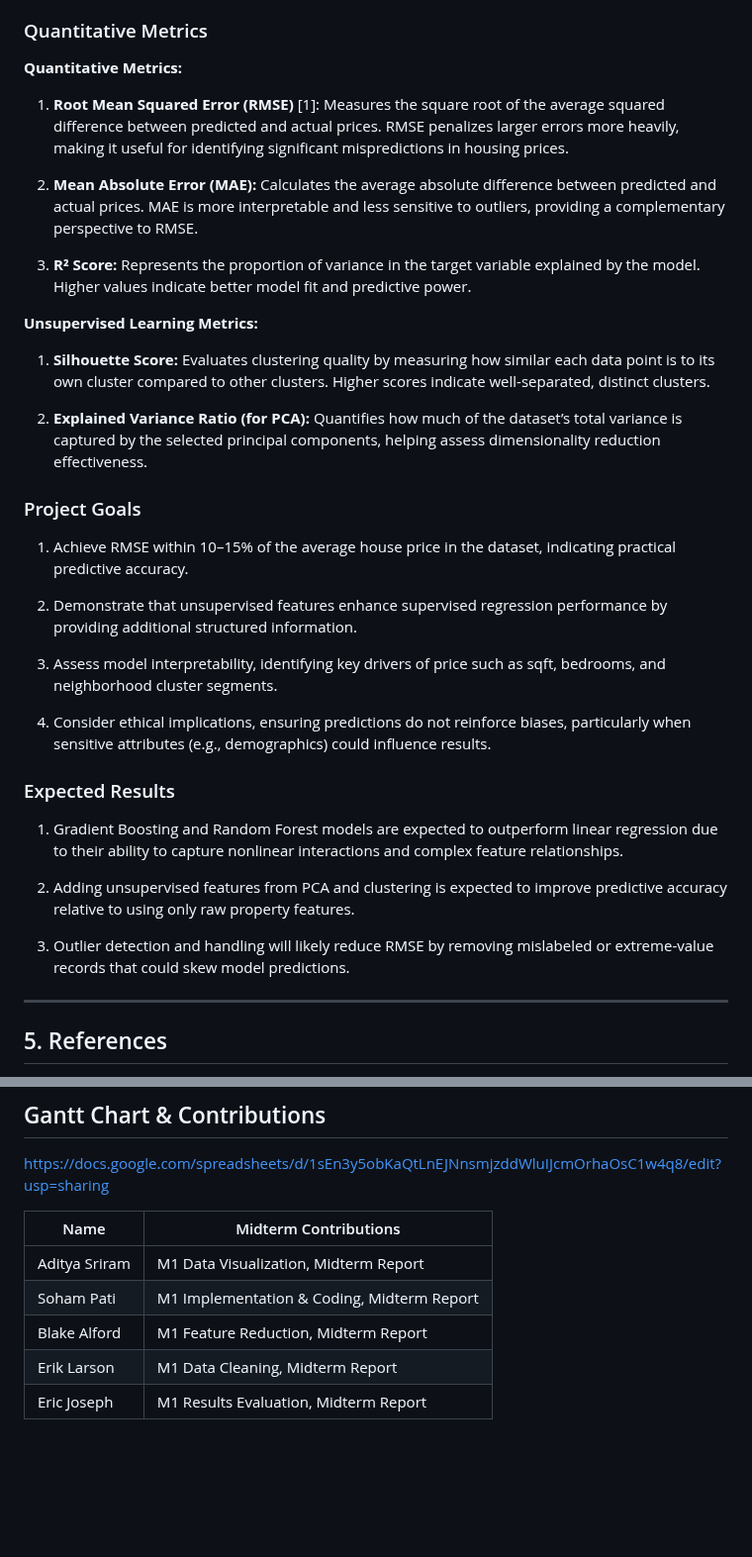
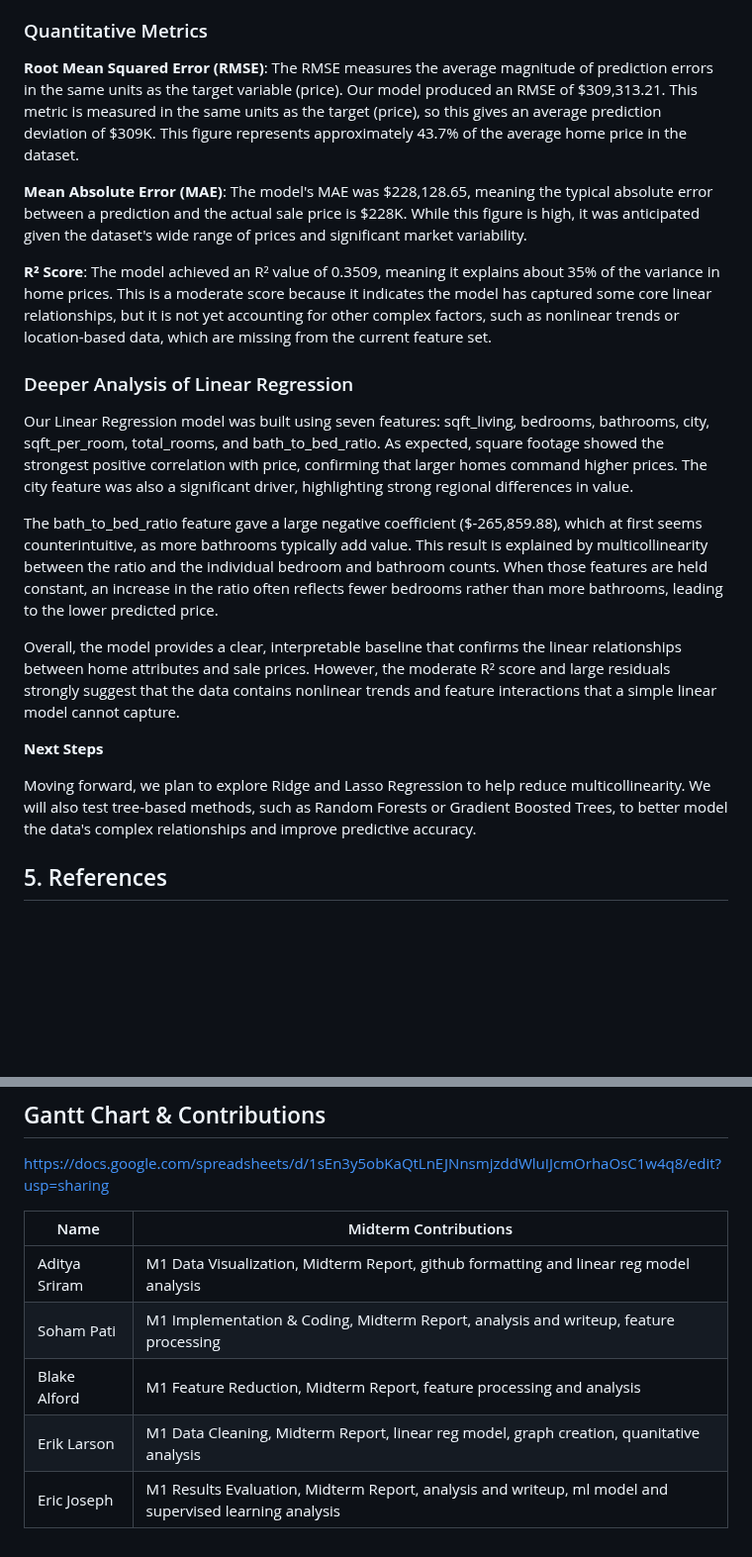
Before and after one commit to eriklarson12/House-Price-Prediction-in-Southern-California, a Markdown page: README.md, 2 parts joined by grey strips. Shown at 99% size. Rendered like a GitHub page; blank space fills up the shorter version.

```diff
--- a/README.md
+++ b/README.md
@@ -102,46 +102,28 @@ This summarizes the model's performance by comparing the training (blue) and tes
 
 ### Quantitative Metrics
 
-**Quantitative Metrics:**
-1. **Root Mean Squared Error (RMSE)** [1]: Measures the square root of the average squared difference between predicted and actual prices. RMSE penalizes larger errors more heavily, making it useful for identifying significant mispredictions in housing prices.
+**Root Mean Squared Error (RMSE)**: The RMSE measures the average magnitude of prediction errors in the same units as the target variable (price). Our model produced an RMSE of $309,313.21. This metric is measured in the same units as the target (price), so this gives an average prediction deviation of $309K. This figure represents approximately 43.7% of the average home price in the dataset.
 
 
-2. **Mean Absolute Error (MAE):** Calculates the average absolute difference between predicted and actual prices. MAE is more interpretable and less sensitive to outliers, providing a complementary perspective to RMSE.
+**Mean Absolute Error (MAE)**: The model's MAE was $228,128.65, meaning the typical absolute error between a prediction and the actual sale price is $228K. While this figure is high, it was anticipated given the dataset's wide range of prices and significant market variability.
 
 
-3. **R² Score:** Represents the proportion of variance in the target variable explained by the model. Higher values indicate better model fit and predictive power.
+**R² Score**: The model achieved an R² value of 0.3509, meaning it explains about 35% of the variance in home prices. This is a moderate score because it indicates the model has captured some core linear relationships, but it is not yet accounting for other complex factors, such as nonlinear trends or location-based data, which are missing from the current feature set.
 
-**Unsupervised Learning Metrics:**
-
-1. **Silhouette Score:** Evaluates clustering quality by measuring how similar each data point is to its own cluster compared to other clusters. Higher scores indicate well-separated, distinct clusters.
-
-2. **Explained Variance Ratio (for PCA):** Quantifies how much of the dataset’s total variance is captured by the selected principal components, helping assess dimensionality reduction effectiveness.
+### Deeper Analysis of Linear Regression
 
 
-### Project Goals
-
-1. Achieve RMSE within 10–15% of the average house price in the dataset, indicating practical predictive accuracy.
+Our Linear Regression model was built using seven features: sqft_living, bedrooms, bathrooms, city, sqft_per_room, total_rooms, and bath_to_bed_ratio. As expected, square footage showed the strongest positive correlation with price, confirming that larger homes command higher prices. The city feature was also a significant driver, highlighting strong regional differences in value.
 
 
-2. Demonstrate that unsupervised features enhance supervised regression performance by providing additional structured information.
+The bath_to_bed_ratio feature gave a large negative coefficient ($-265,859.88), which at first seems counterintuitive, as more bathrooms typically add value. This result is explained by multicollinearity between the ratio and the individual bedroom and bathroom counts. When those features are held constant, an increase in the ratio often reflects fewer bedrooms rather than more bathrooms, leading to the lower predicted price.
 
 
-3. Assess model interpretability, identifying key drivers of price such as sqft, bedrooms, and neighborhood cluster segments.
+Overall, the model provides a clear, interpretable baseline that confirms the linear relationships between home attributes and sale prices. However, the moderate R² score and large residuals strongly suggest that the data contains nonlinear trends and feature interactions that a simple linear model cannot capture.
 
+**Next Steps**
 
-4. Consider ethical implications, ensuring predictions do not reinforce biases, particularly when sensitive attributes (e.g., demographics) could influence results.
-
-### Expected Results
-
-1. Gradient Boosting and Random Forest models are expected to outperform linear regression due to their ability to capture nonlinear interactions and complex feature relationships.
-
-
-2. Adding unsupervised features from PCA and clustering is expected to improve predictive accuracy relative to using only raw property features.
-
-
-3. Outlier detection and handling will likely reduce RMSE by removing mislabeled or extreme-value records that could skew model predictions.
-
----
+Moving forward, we plan to explore Ridge and Lasso Regression to help reduce multicollinearity. We will also test tree-based methods, such as Random Forests or Gradient Boosted Trees, to better model the data's complex relationships and improve predictive accuracy.
 
 ## 5. References
 
@@ -157,8 +139,8 @@ https://docs.google.com/spreadsheets/d/1sEn3y5obKaQtLnEJNnsmjzddWluIJcmOrhaOsC1w
 
 | Name      | Midterm Contributions |
 |-----------|-------------------------|
-| Aditya Sriram   | M1 Data Visualization, Midterm Report |
-| Soham Pati      | M1 Implementation & Coding, Midterm Report |
-| Blake Alford    | M1 Feature Reduction, Midterm Report |
-| Erik Larson     | M1 Data Cleaning, Midterm Report |
-| Eric Joseph     | M1 Results Evaluation, Midterm Report |
+| Aditya Sriram   | M1 Data Visualization, Midterm Report, github formatting and linear reg model analysis|
+| Soham Pati      | M1 Implementation & Coding, Midterm Report, analysis and writeup, feature processing |
+| Blake Alford    | M1 Feature Reduction, Midterm Report, feature processing and analysis |
+| Erik Larson     | M1 Data Cleaning, Midterm Report, linear reg model, graph creation, quanitative analysis |
+| Eric Joseph     | M1 Results Evaluation, Midterm Report, analysis and writeup, ml model and supervised learning analysis |
```
